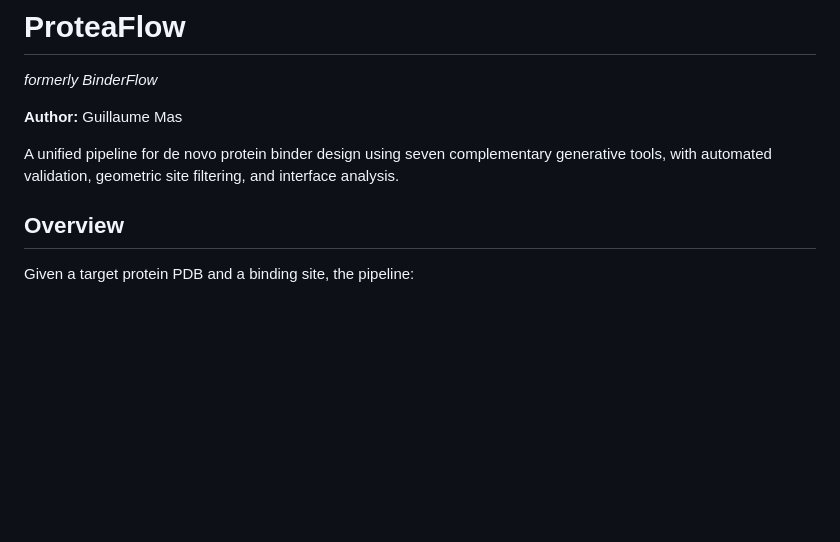
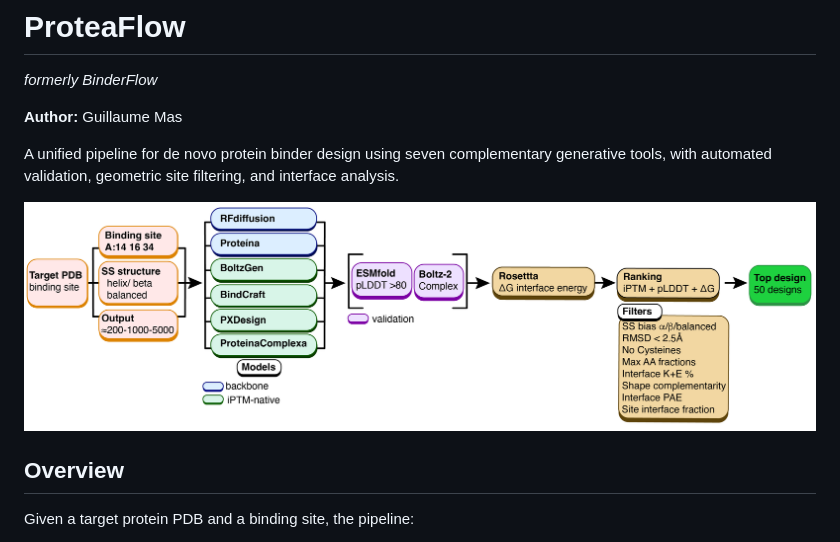
Before and after one commit to mas-gu/binderflow, a Markdown page: README.md, the part around the change. GitHub-like rendering; blank space fills up the shorter version.

Commit message:
README: restore pipeline overview image and ProteaFlow branding

```diff
--- a/README.md
+++ b/README.md
@@ -4,6 +4,8 @@
 **Author:** Guillaume Mas
 
 A unified pipeline for de novo protein binder design using seven complementary generative tools, with automated validation, geometric site filtering, and interface analysis.
+
+![Pipeline Overview](docs/design/pipeline_overview.png)
 
 ## Overview
 
```
